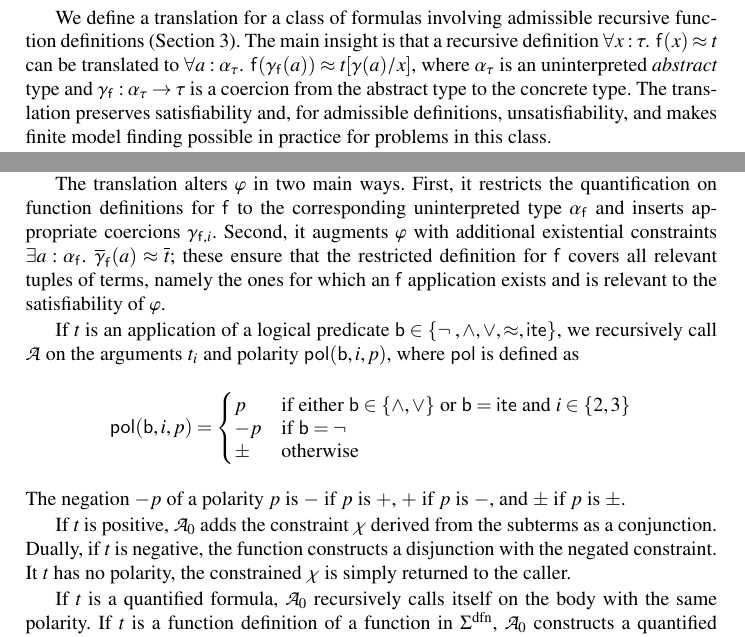
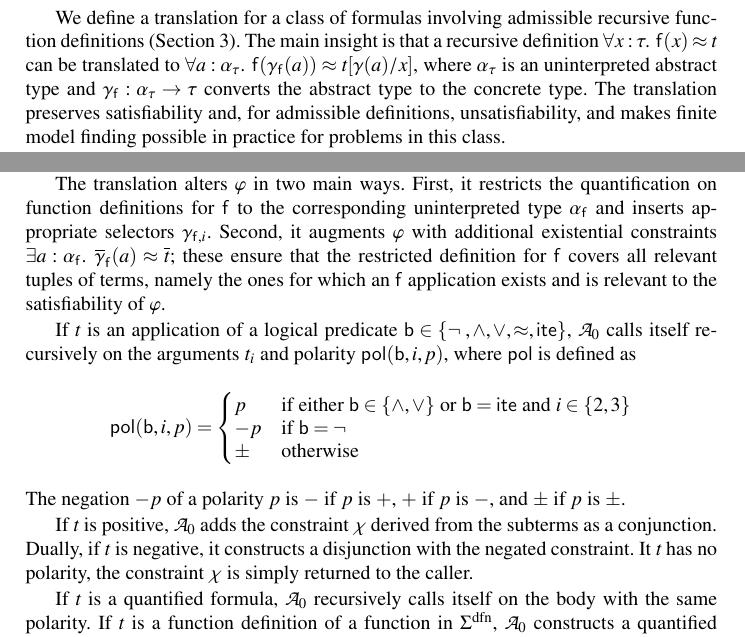
Before and after one commit to ajreynol/FiniteRecFun, a LaTeX paper (tex/main.tex): two parts of pages 2 and 5 of 13, joined at a grey line, cut so that both start at the same text. Compiled offline with pdfLaTeX.

Commit message:
minor edits

```diff
--- a/tex/main.tex
+++ b/tex/main.tex
@@ -319,8 +320,8 @@ recursive definition $\forall x : \tau.\;\, \const{f}(x) \teq t$
 can be translated to
 $\forall a :
 \fargtype{\tau}.\;\, \const{f}(\farg{\con{f}}(a)) \teq t[\concret(a)/x]$, where
-$\fargtype{\tau}$ is an uninterpreted \emph{abstract} type and $\farg{\con{f}} :
-\fargtype{\tau} \to \tau$ is a coercion from the abstract type to the concrete
+$\fargtype{\tau}$ is an uninterpreted \relax{abstract} type and $\farg{\con{f}} :
+\fargtype{\tau} \to \tau$ converts the abstract type to the concrete
 type. The translation preserves satisfiability and, for admissible definitions,
 unsatisfiability, and makes finite model finding possible in practice
 for problems in this class.
@@ -598,7 +599,7 @@ predicate.
 
 The translation alters $\varphi$ in two main ways. First, it restricts the
 quantification on function definitions for $\con{f}$ to the corresponding
-uninterpreted type $\fargtype{\con{f}}$ and inserts appropriate coercions
+uninterpreted type $\fargtype{\con{f}}$ and inserts appropriate selectors
 $\fargx{\con{f}}{i}$. Second, it augments $\varphi$ with additional existential
 constraints
 $\exists a : \fargtype{\con{f}}.\;\, \vecfarg{\con{f}}( a ) \teq \vec t$; these
@@ -610,8 +611,8 @@ relevant to the satisfiability of $\varphi$.
 
 If $t$ is an application of a logical predicate $\boolop
 \in \{{\neg}, {\wedge}, {\vee}, {\teq}, {\lite}\}$,
-we recursively call $\conv$ on the arguments $t_i$ and polarity $\pol( \boolop,
-i, p )$, where $\pol$ is defined as
+$\conv_0$ calls itself recursively on the arguments $t_i$ and polarity $\pol(
+\boolop, i, p )$, where $\pol$ is defined as
 \begin{equation*}
 \pol( \boolop, i, p ) =
 \begin{cases}
@@ -624,9 +625,9 @@ The negation $\pnegate p$ of a polarity $p$ is $\pneg$ if $p$ is $\ppos$, $\ppos
 if $p$ is $\pneg$, and $\pnone$ if $p$ is $\pnone$.
 
 If $t$ is positive, $\conv_0$ adds the constraint $\chi$ derived from
-the subterms as a conjunction. Dually, if $t$ is negative, the
-function constructs a disjunction with the negated constraint. It $t$ has no
-polarity, the constrained $\chi$ is simply returned to the caller.
+the subterms as a conjunction. Dually, if $t$ is negative, it constructs a
+disjunction with the negated constraint. It $t$ has no polarity, the
+constraint $\chi$ is simply returned to the caller.
 
 If $t$ is a quantified formula, $\conv_0$ recursively calls itself on the body
 with the same polarity. If $t$ is a function definition of a function in
```
Also changed, not shown: tex/main.tex (5 more changed lines).
